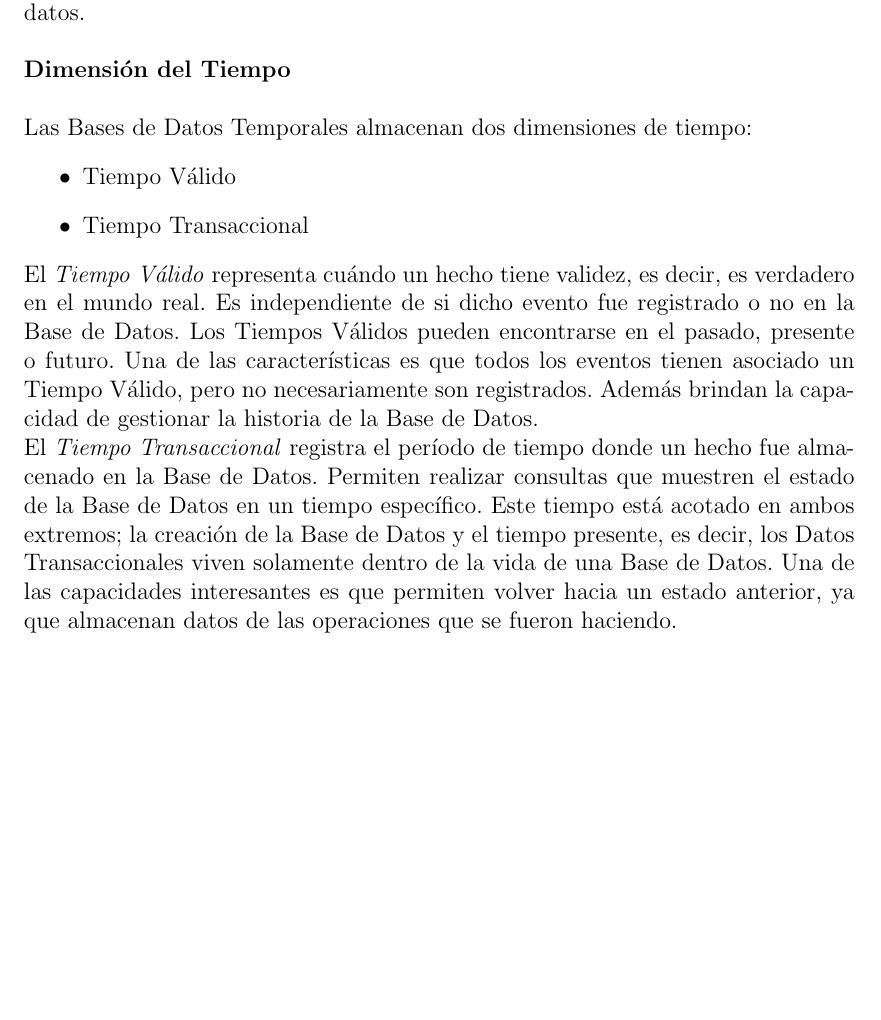
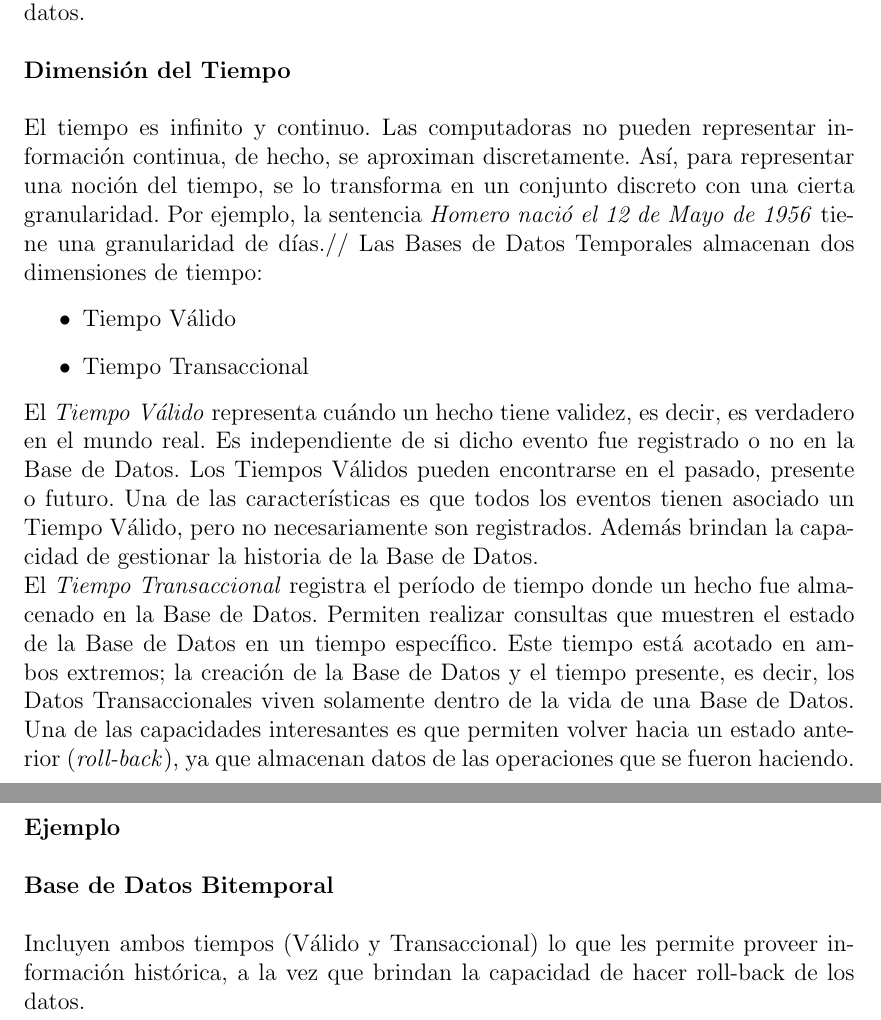
Before and after one commit to nicodelpiano/bda-clases, a LaTeX document (InformeFinal/informe_final.tex): part of page 7 of 9 before the commit and two parts of pages 7 and 8 of 10 after it, the two joined at a grey line, cut so that both start at the same text, the shorter picture padded with empty space. Compiled offline with pdfLaTeX.

Commit message:
Actualizacion

```diff
--- a/InformeFinal/informe_final.tex
+++ b/InformeFinal/informe_final.tex
@@ -80,14 +80,20 @@ Este agregado de informaci\'on temporal se denomina \textit{time-stamping}. Al a
 \ \\
 \textbf{Dimensi\'on del Tiempo}\\
 \ \\
+El tiempo es infinito y continuo. Las computadoras no pueden representar informaci\'on continua, de hecho, se aproximan discretamente. As\'i, para representar una noci\'on del tiempo, se lo transforma en un conjunto discreto con una cierta granularidad. Por ejemplo, la sentencia \textit{Homero naci\'o el 12 de Mayo de 1956} tiene una granularidad de d\'ias.//
 Las Bases de Datos Temporales almacenan dos dimensiones de tiempo:
 \begin{itemize}
 \item Tiempo V\'alido
 \item Tiempo Transaccional
 \end{itemize}
 El \textit{Tiempo V\'alido} representa cu\'ando un hecho tiene validez, es decir, es verdadero en el mundo real. Es independiente de si dicho evento fue registrado o no en la Base de Datos. Los Tiempos V\'alidos pueden encontrarse en el pasado, presente o futuro. Una de las caracter\'isticas es que todos los eventos tienen asociado un Tiempo V\'alido, pero no necesariamente son registrados. Adem\'as brindan la capacidad de gestionar la historia de la Base de Datos.\\
-El \textit{Tiempo Transaccional} registra el per\'iodo de tiempo donde un hecho fue almacenado en la Base de Datos. Permiten realizar consultas que muestren el estado de la Base de Datos en un tiempo espec\'ifico. Este tiempo est\'a acotado en ambos extremos; la creaci\'on de la Base de Datos y el tiempo presente, es decir, los Datos Transaccionales viven solamente dentro de la vida de una Base de Datos. Una de las capacidades interesantes es que permiten volver hacia un estado anterior, ya que almacenan datos de las operaciones que se fueron haciendo.\\
-
+El \textit{Tiempo Transaccional} registra el per\'iodo de tiempo donde un hecho fue almacenado en la Base de Datos. Permiten realizar consultas que muestren el estado de la Base de Datos en un tiempo espec\'ifico. Este tiempo est\'a acotado en ambos extremos; la creaci\'on de la Base de Datos y el tiempo presente, es decir, los Datos Transaccionales viven solamente dentro de la vida de una Base de Datos. Una de las capacidades interesantes es que permiten volver hacia un estado anterior (\textit{roll-back}), ya que almacenan datos de las operaciones que se fueron haciendo.\\
+\ \\
+\textbf{Ejemplo}\\
+\ \\
+\textbf{Base de Datos Bitemporal}\\
+\ \\
+Incluyen ambos tiempos (V\'alido y Transaccional) lo que les permite proveer informaci\'on hist\'orica, a la vez que brindan la capacidad de hacer roll-back de los datos.
 \mychapter{4}{Bases de Datos Espaciales}
 \mychapter{5}{Bases de Datos Espacio-Temporales}
 
```
Also changed, not shown: InformeFinal/informe_final.pdf.
